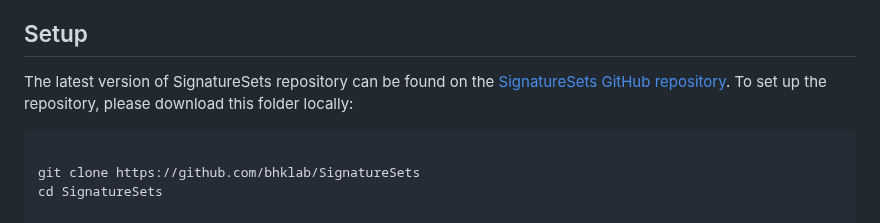
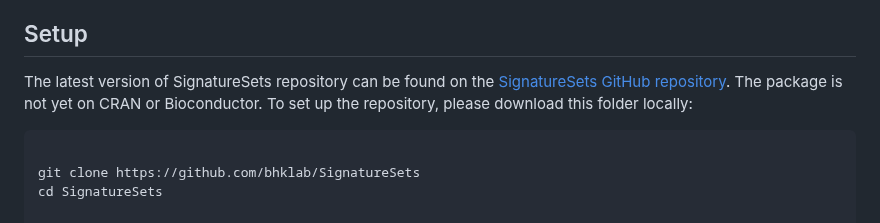
Before and after one commit to bhklab/SignatureSets, a Markdown page: README.md, the part around the change. Drawn GitHub-style.

````diff
--- a/README.md
+++ b/README.md
@@ -16,7 +16,7 @@ References to the original publications and resources for each signature are inc
 
 ## Setup
 
-The latest version of SignatureSets repository can be found on the [SignatureSets GitHub repository](https://github.com/bhklab/SignatureSets). To set up the repository, please download this folder locally:
+The latest version of SignatureSets repository can be found on the [SignatureSets GitHub repository](https://github.com/bhklab/SignatureSets). The package is not yet on CRAN or Bioconductor. To set up the repository, please download this folder locally:
 
 ``` bash
 
````
